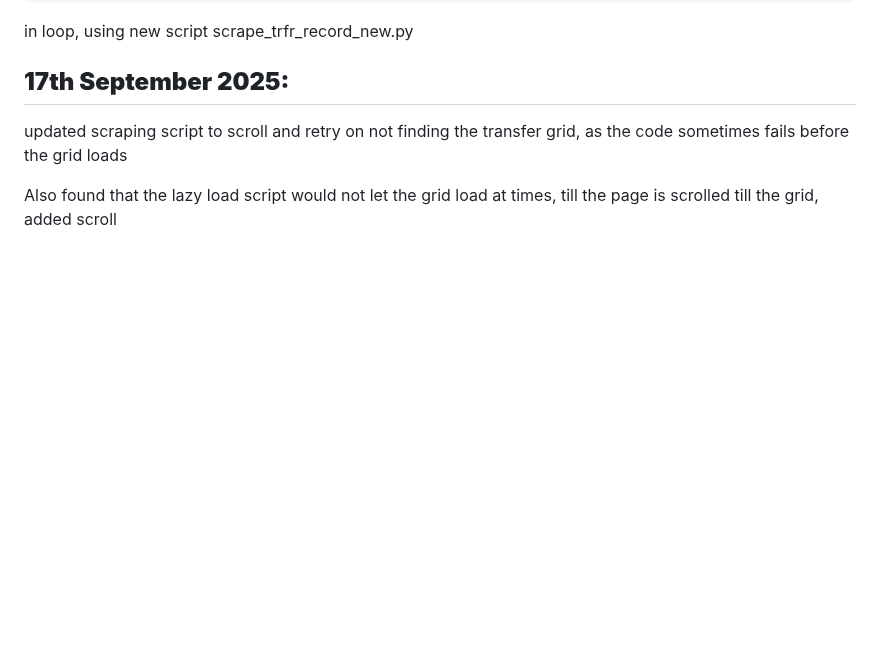
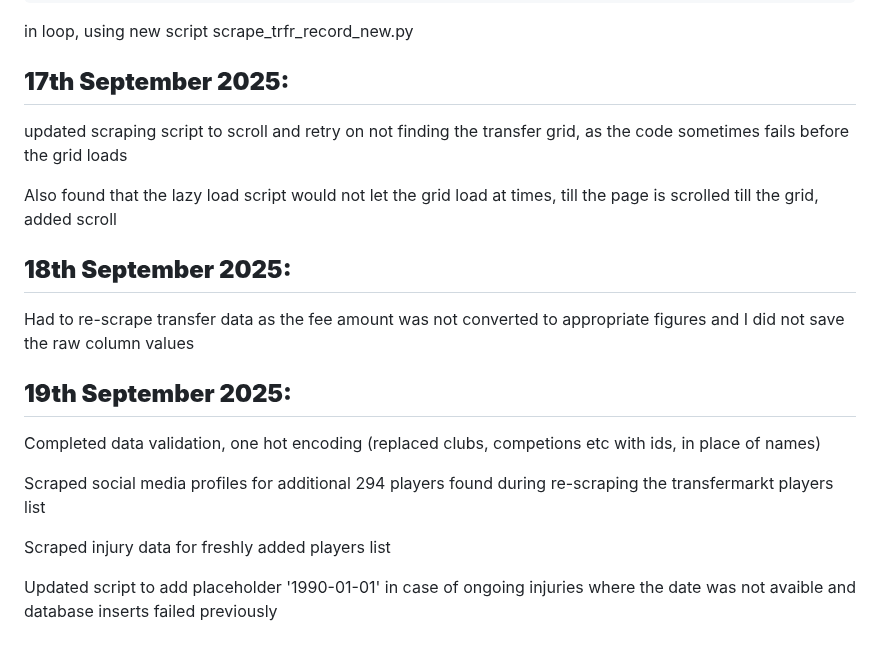
Before and after one commit to mentor-pranaya/-Dynamic-Player-Transfer-Value-Prediction-using-AI-and-Multi-source-Data-, a Markdown page: readme.md, the part around the change. Drawn GitHub-style; blank space fills up the shorter version.

```diff
--- a/readme.md
+++ b/readme.md
@@ -140,3 +140,17 @@
   updated scraping script to scroll and retry on not finding the transfer grid, as the code sometimes fails before the grid loads
 
   Also found that the lazy load script would not let the grid load at times, till the page is scrolled till the grid, added scroll
+
+**18th September 2025:**
+----------------------------------------------------------------------------------------------------------
+  Had to re-scrape transfer data as the fee amount was not converted to appropriate figures and I did not save the raw column values
+
+**19th September 2025:**
+----------------------------------------------------------------------------------------------------------
+  Completed data validation, one hot encoding (replaced clubs, competions etc with ids, in place of names)
+
+  Scraped social media profiles for additional 294 players found during re-scraping the transfermarkt players list
+
+  Scraped injury data for freshly added players list
+
+  Updated script to add placeholder '1990-01-01' in case of ongoing injuries where the date was not avaible and database inserts failed previously
```
